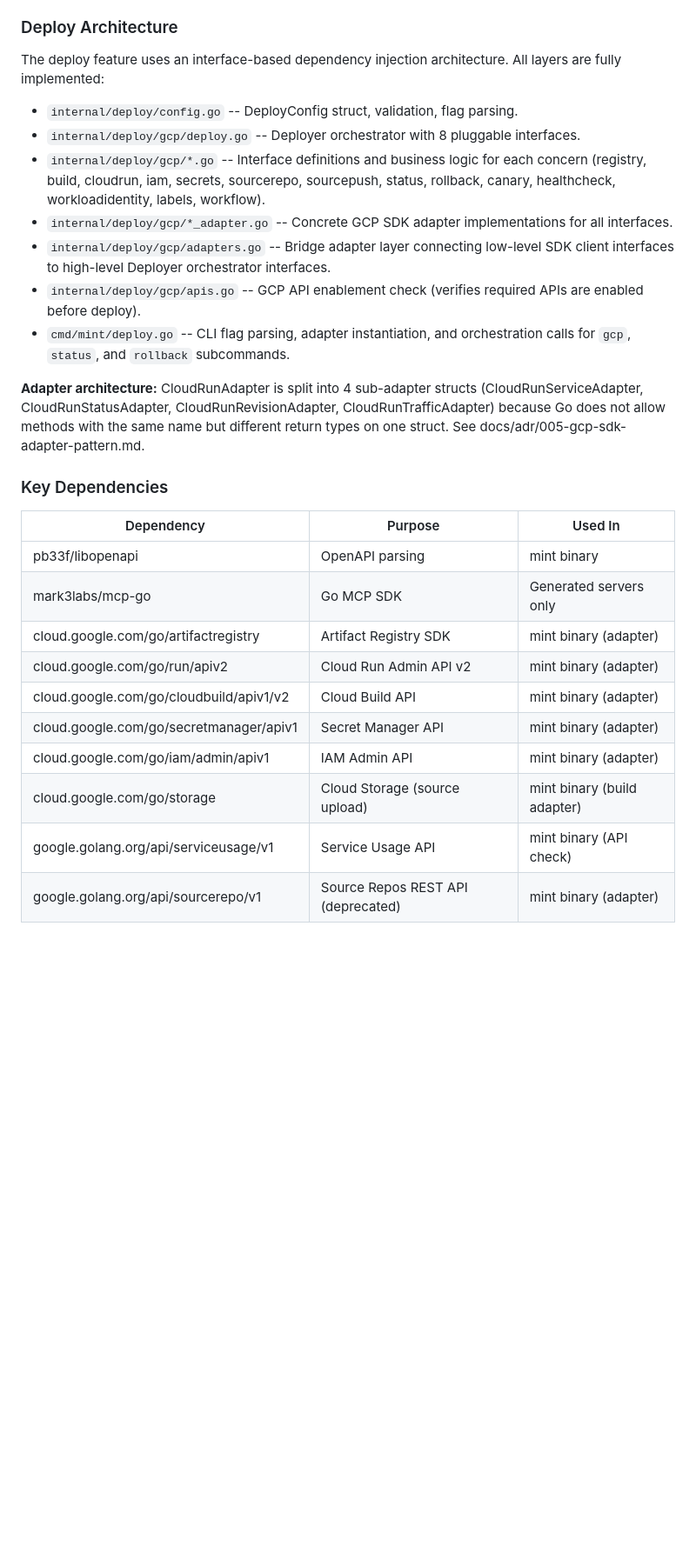
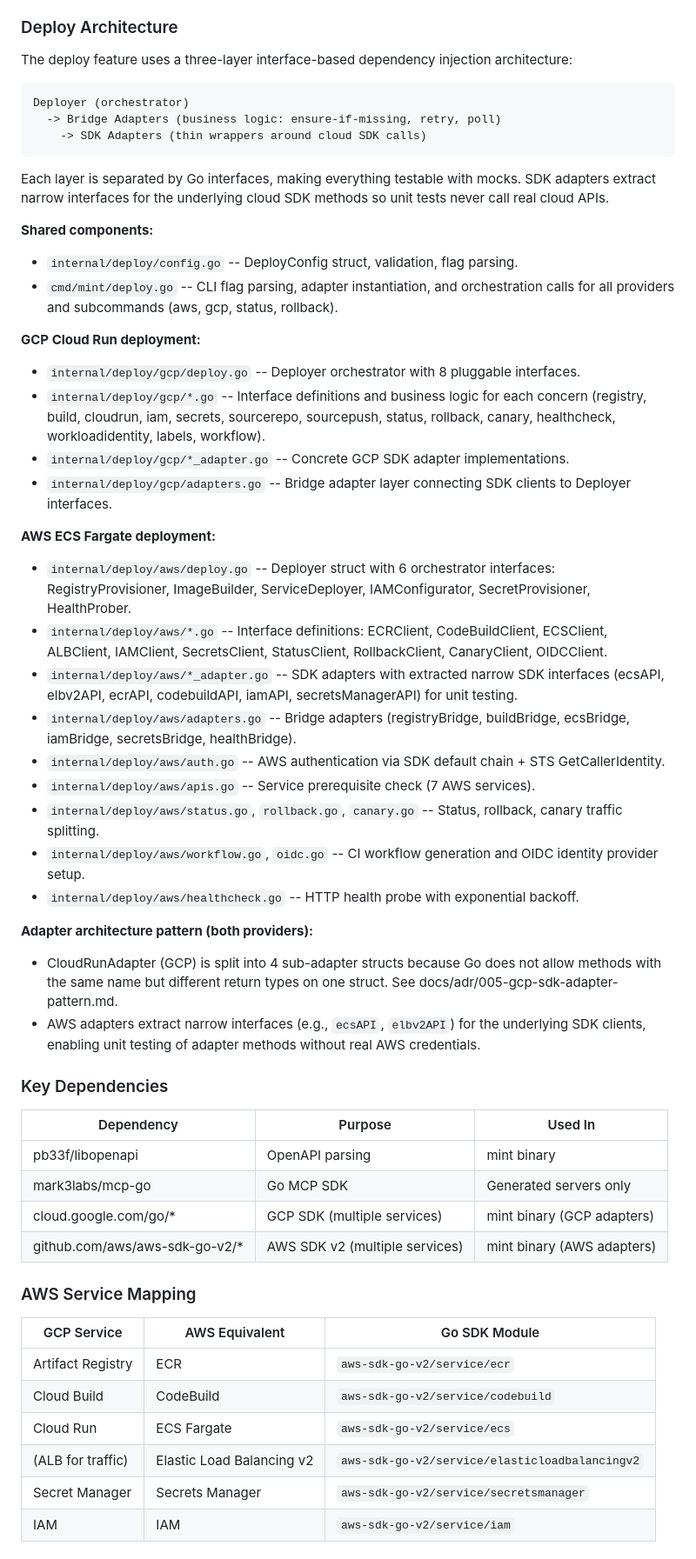
Before and after one commit to sirerun/mint, a Markdown page: docs/design.md, the part around one of its changes. Shown at 87% size. Rendered like a GitHub page; blank space fills up the shorter version.

Commit message:
docs: update design.md with AWS deploy architecture and milestones M14-M18

````diff
--- a/docs/design.md
+++ b/docs/design.md
@@ -54,17 +55,40 @@ testdata/           Test OpenAPI specs
 
 ### Deploy Architecture
 
-The deploy feature uses an interface-based dependency injection architecture. All layers are fully implemented:
+The deploy feature uses a three-layer interface-based dependency injection architecture:
 
+```
+Deployer (orchestrator)
+  -> Bridge Adapters (business logic: ensure-if-missing, retry, poll)
+    -> SDK Adapters (thin wrappers around cloud SDK calls)
+```
+
+Each layer is separated by Go interfaces, making everything testable with mocks. SDK adapters extract narrow interfaces for the underlying cloud SDK methods so unit tests never call real cloud APIs.
+
+**Shared components:**
 - `internal/deploy/config.go` -- DeployConfig struct, validation, flag parsing.
+- `cmd/mint/deploy.go` -- CLI flag parsing, adapter instantiation, and orchestration calls for all providers and subcommands (aws, gcp, status, rollback).
+
+**GCP Cloud Run deployment:**
 - `internal/deploy/gcp/deploy.go` -- Deployer orchestrator with 8 pluggable interfaces.
 - `internal/deploy/gcp/*.go` -- Interface definitions and business logic for each concern (registry, build, cloudrun, iam, secrets, sourcerepo, sourcepush, status, rollback, canary, healthcheck, workloadidentity, labels, workflow).
-- `internal/deploy/gcp/*_adapter.go` -- Concrete GCP SDK adapter implementations for all interfaces.
-- `internal/deploy/gcp/adapters.go` -- Bridge adapter layer connecting low-level SDK client interfaces to high-level Deployer orchestrator interfaces.
-- `internal/deploy/gcp/apis.go` -- GCP API enablement check (verifies required APIs are enabled before deploy).
-- `cmd/mint/deploy.go` -- CLI flag parsing, adapter instantiation, and orchestration calls for `gcp`, `status`, and `rollback` subcommands.
+- `internal/deploy/gcp/*_adapter.go` -- Concrete GCP SDK adapter implementations.
+- `internal/deploy/gcp/adapters.go` -- Bridge adapter layer connecting SDK clients to Deployer interfaces.
 
-**Adapter architecture:** CloudRunAdapter is split into 4 sub-adapter structs (CloudRunServiceAdapter, CloudRunStatusAdapter, CloudRunRevisionAdapter, CloudRunTrafficAdapter) because Go does not allow methods with the same name but different return types on one struct. See docs/adr/005-gcp-sdk-adapter-pattern.md.
+**AWS ECS Fargate deployment:**
+- `internal/deploy/aws/deploy.go` -- Deployer struct with 6 orchestrator interfaces: RegistryProvisioner, ImageBuilder, ServiceDeployer, IAMConfigurator, SecretProvisioner, HealthProber.
+- `internal/deploy/aws/*.go` -- Interface definitions: ECRClient, CodeBuildClient, ECSClient, ALBClient, IAMClient, SecretsClient, StatusClient, RollbackClient, CanaryClient, OIDCClient.
+- `internal/deploy/aws/*_adapter.go` -- SDK adapters with extracted narrow SDK interfaces (ecsAPI, elbv2API, ecrAPI, codebuildAPI, iamAPI, secretsManagerAPI) for unit testing.
+- `internal/deploy/aws/adapters.go` -- Bridge adapters (registryBridge, buildBridge, ecsBridge, iamBridge, secretsBridge, healthBridge).
+- `internal/deploy/aws/auth.go` -- AWS authentication via SDK default chain + STS GetCallerIdentity.
+- `internal/deploy/aws/apis.go` -- Service prerequisite check (7 AWS services).
+- `internal/deploy/aws/status.go`, `rollback.go`, `canary.go` -- Status, rollback, canary traffic splitting.
+- `internal/deploy/aws/workflow.go`, `oidc.go` -- CI workflow generation and OIDC identity provider setup.
+- `internal/deploy/aws/healthcheck.go` -- HTTP health probe with exponential backoff.
+
+**Adapter architecture pattern (both providers):**
+- CloudRunAdapter (GCP) is split into 4 sub-adapter structs because Go does not allow methods with the same name but different return types on one struct. See docs/adr/005-gcp-sdk-adapter-pattern.md.
+- AWS adapters extract narrow interfaces (e.g., `ecsAPI`, `elbv2API`) for the underlying SDK clients, enabling unit testing of adapter methods without real AWS credentials.
 
 ### Key Dependencies
 
@@ -72,11 +96,17 @@ The deploy feature uses an interface-based dependency injection architecture. Al
 |-----------|---------|---------|
 | pb33f/libopenapi | OpenAPI parsing | mint binary |
 | mark3labs/mcp-go | Go MCP SDK | Generated servers only |
-| cloud.google.com/go/artifactregistry | Artifact Registry SDK | mint binary (adapter) |
-| cloud.google.com/go/run/apiv2 | Cloud Run Admin API v2 | mint binary (adapter) |
-| cloud.google.com/go/cloudbuild/apiv1/v2 | Cloud Build API | mint binary (adapter) |
-| cloud.google.com/go/secretmanager/apiv1 | Secret Manager API | mint binary (adapter) |
-| cloud.google.com/go/iam/admin/apiv1 | IAM Admin API | mint binary (adapter) |
-| cloud.google.com/go/storage | Cloud Storage (source upload) | mint binary (build adapter) |
-| google.golang.org/api/serviceusage/v1 | Service Usage API | mint binary (API check) |
-| google.golang.org/api/sourcerepo/v1 | Source Repos REST API (deprecated) | mint binary (adapter) |
+| cloud.google.com/go/* | GCP SDK (multiple services) | mint binary (GCP adapters) |
+| github.com/aws/aws-sdk-go-v2/* | AWS SDK v2 (multiple services) | mint binary (AWS adapters) |
+
+### AWS Service Mapping
+
+| GCP Service | AWS Equivalent | Go SDK Module |
+|-------------|---------------|---------------|
+| Artifact Registry | ECR | `aws-sdk-go-v2/service/ecr` |
+| Cloud Build | CodeBuild | `aws-sdk-go-v2/service/codebuild` |
+| Cloud Run | ECS Fargate | `aws-sdk-go-v2/service/ecs` |
+| (ALB for traffic) | Elastic Load Balancing v2 | `aws-sdk-go-v2/service/elasticloadbalancingv2` |
+| Secret Manager | Secrets Manager | `aws-sdk-go-v2/service/secretsmanager` |
+| IAM | IAM | `aws-sdk-go-v2/service/iam` |
+
````
Also changed, not shown: other parts of docs/design.md (+23 -20 lines).
